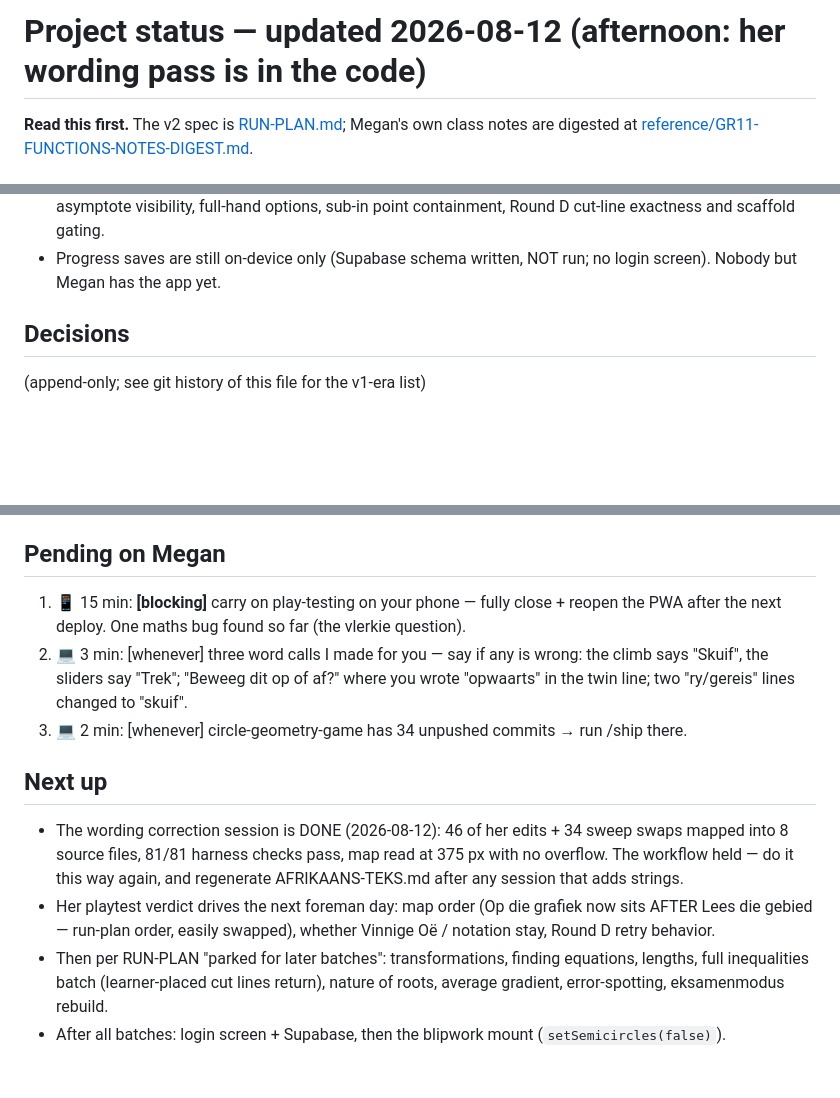
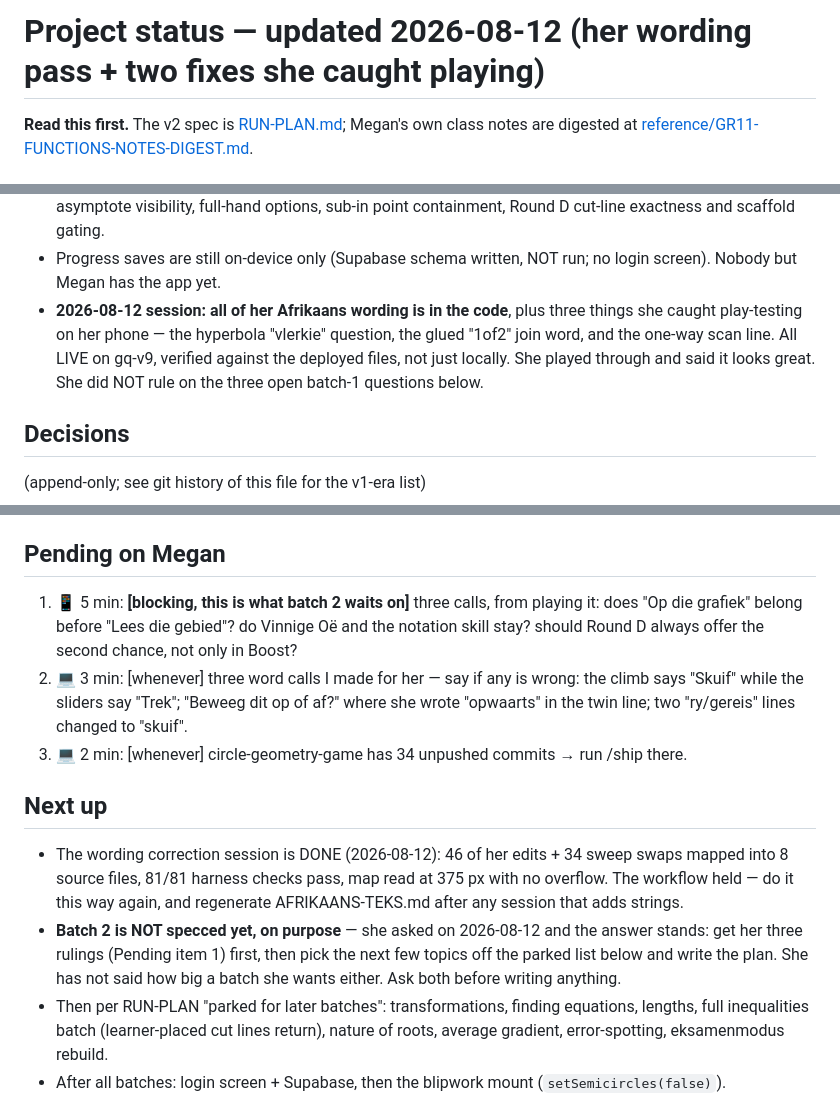
Before and after one commit to megzieberr/graph-quest, a Markdown page: PROJECT-STATUS.md, 3 parts joined by grey strips. Rendered like a GitHub page; blank space fills up the shorter version.

Commit message:
Session wrap: the 2026-08-12 wording day, recorded
Her Afrikaans wording pass is in the code, plus the three faults she
found playing on her phone: the vlerkie question, the glued "of", and
the one-way scan line. All live on gq-v9.

Batch 2 stays unwritten on purpose - it waits on her three rulings
(map order, whether Vinnige Oe and notation stay, Round D retry).

```diff
--- a/PROJECT-STATUS.md
+++ b/PROJECT-STATUS.md
@@ -1,4 +1,4 @@
-# Project status — updated 2026-08-12 (afternoon: her wording pass is in the code)
+# Project status — updated 2026-08-12 (her wording pass + two fixes she caught playing)
 
 **Read this first.** The v2 spec is [RUN-PLAN.md](RUN-PLAN.md); Megan's own class notes
 are digested at [reference/GR11-FUNCTIONS-NOTES-DIGEST.md](reference/GR11-FUNCTIONS-NOTES-DIGEST.md).
@@ -20,6 +20,11 @@ are digested at [reference/GR11-FUNCTIONS-NOTES-DIGEST.md](reference/GR11-FUNCTI
   sub-in point containment, Round D cut-line exactness and scaffold gating.
 - Progress saves are still on-device only (Supabase schema written, NOT run; no login
   screen). Nobody but Megan has the app yet.
+- **2026-08-12 session: all of her Afrikaans wording is in the code**, plus three
+  things she caught play-testing on her phone — the hyperbola "vlerkie" question,
+  the glued "1of2" join word, and the one-way scan line. All LIVE on gq-v9,
+  verified against the deployed files, not just locally. She played through and
+  said it looks great. She did NOT rule on the three open batch-1 questions below.
 
 ## Decisions
 
@@ -95,11 +100,12 @@ are digested at [reference/GR11-FUNCTIONS-NOTES-DIGEST.md](reference/GR11-FUNCTI
 
 ## Pending on Megan
 
-1. 📱 15 min: **[blocking]** carry on play-testing on your phone — fully close + reopen
-   the PWA after the next deploy. One maths bug found so far (the vlerkie question).
-2. 💻 3 min: [whenever] three word calls I made for you — say if any is wrong:
-   the climb says "Skuif", the sliders say "Trek"; "Beweeg dit op of af?" where you
-   wrote "opwaarts" in the twin line; two "ry/gereis" lines changed to "skuif".
+1. 📱 5 min: **[blocking, this is what batch 2 waits on]** three calls, from playing it:
+   does "Op die grafiek" belong before "Lees die gebied"? do Vinnige Oë and the
+   notation skill stay? should Round D always offer the second chance, not only in Boost?
+2. 💻 3 min: [whenever] three word calls I made for her — say if any is wrong:
+   the climb says "Skuif" while the sliders say "Trek"; "Beweeg dit op of af?" where
+   she wrote "opwaarts" in the twin line; two "ry/gereis" lines changed to "skuif".
 3. 💻 2 min: [whenever] circle-geometry-game has 34 unpushed commits → run /ship there.
 
 ## Next up
@@ -108,9 +114,10 @@ are digested at [reference/GR11-FUNCTIONS-NOTES-DIGEST.md](reference/GR11-FUNCTI
   swaps mapped into 8 source files, 81/81 harness checks pass, map read at 375 px
   with no overflow. The workflow held — do it this way again, and regenerate
   AFRIKAANS-TEKS.md after any session that adds strings.
-- Her playtest verdict drives the next foreman day: map order (Op die grafiek now sits
-  AFTER Lees die gebied — run-plan order, easily swapped), whether Vinnige Oë / notation
-  stay, Round D retry behavior.
+- **Batch 2 is NOT specced yet, on purpose** — she asked on 2026-08-12 and the answer
+  stands: get her three rulings (Pending item 1) first, then pick the next few topics
+  off the parked list below and write the plan. She has not said how big a batch she
+  wants either. Ask both before writing anything.
 - Then per RUN-PLAN "parked for later batches": transformations, finding equations,
   lengths, full inequalities batch (learner-placed cut lines return), nature of roots,
   average gradient, error-spotting, eksamenmodus rebuild.
```
